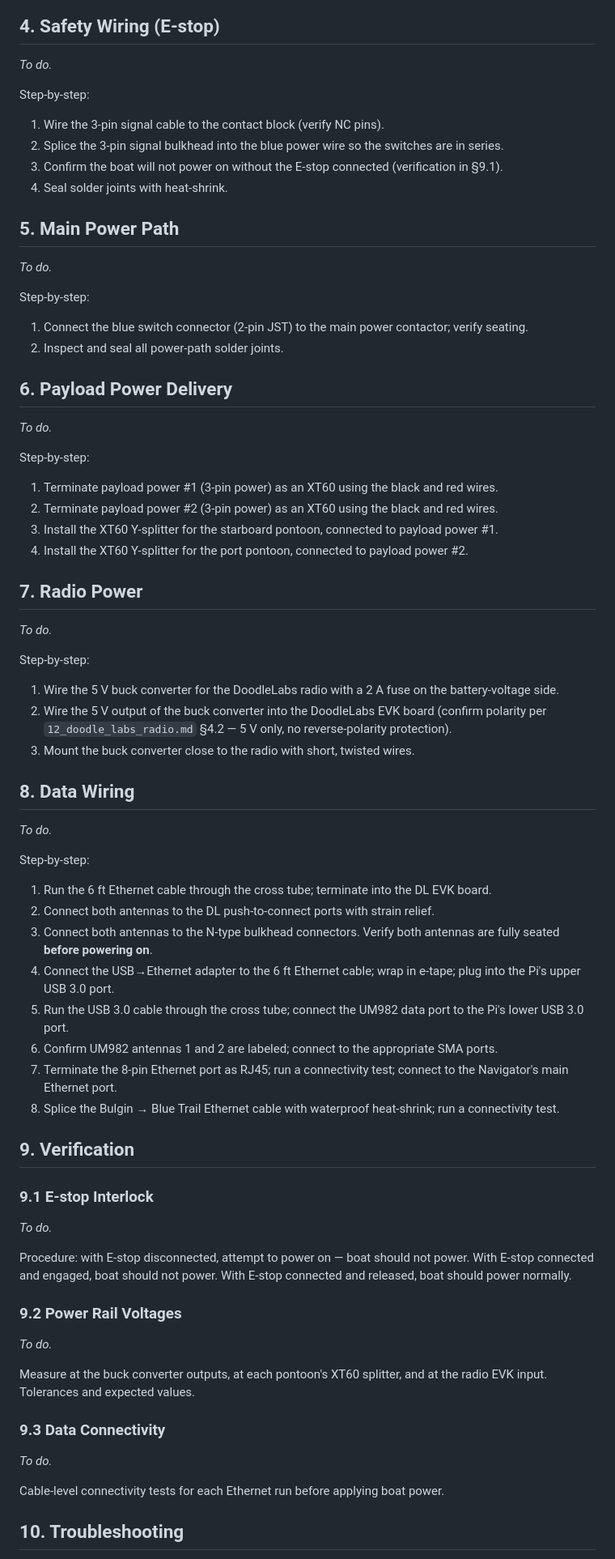
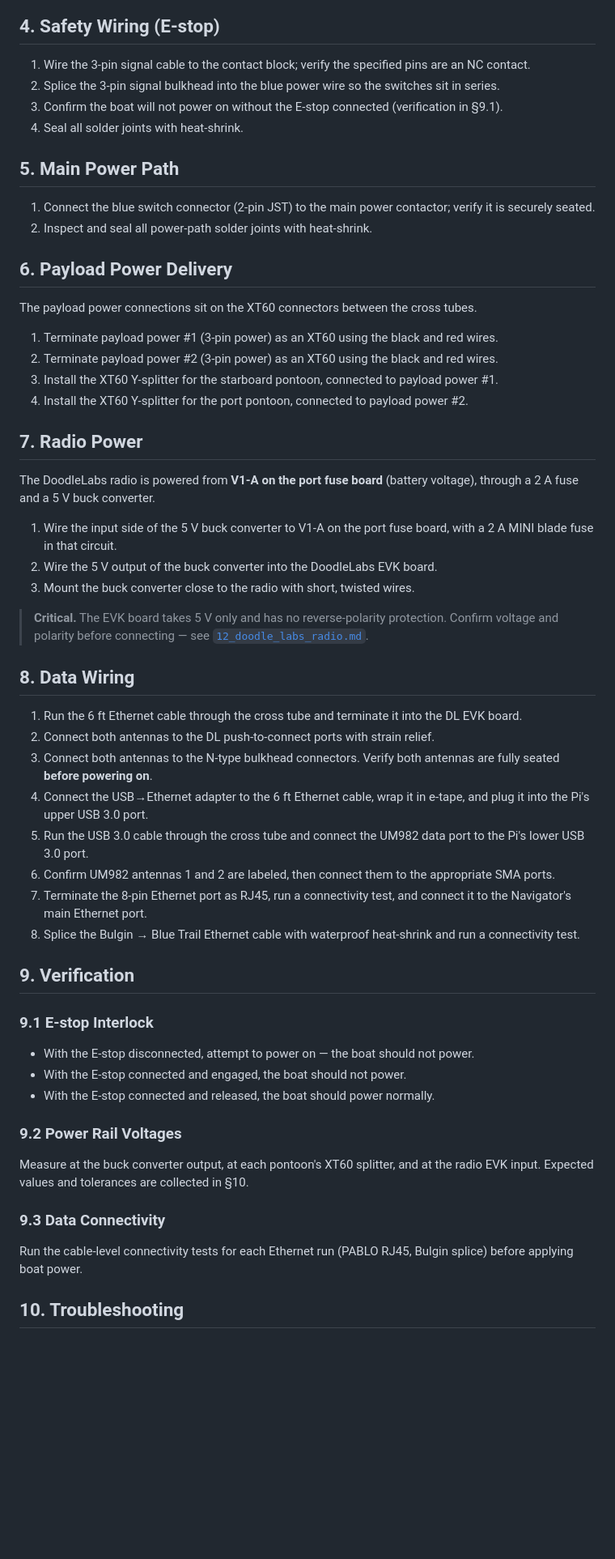
Before and after one commit to pavlab-mit/moos-ivp-greece, a Markdown page: documentation/11_electrical_wiring.md, the part around one of its changes. Shown at 81% size. Rendered like a GitHub page; blank space fills up the shorter version.

```diff
--- a/documentation/11_electrical_wiring.md
+++ b/documentation/11_electrical_wiring.md
@@ -63,91 +88,83 @@ plate.
 
 ## 4. Safety Wiring (E-stop)
-_To do._
 
-Step-by-step:
-
-1. Wire the 3-pin signal cable to the contact block (verify NC pins).
-2. Splice the 3-pin signal bulkhead into the blue power wire so the
-   switches are in series.
+1. Wire the 3-pin signal cable to the contact block; verify the specified
+   pins are an NC contact.
+2. Splice the 3-pin signal bulkhead into the blue power wire so the switches
+   sit in series.
 3. Confirm the boat will not power on without the E-stop connected
    (verification in §9.1).
-4. Seal solder joints with heat-shrink.
+4. Seal all solder joints with heat-shrink.
 
 ## 5. Main Power Path
-_To do._
 
-Step-by-step:
-
-1. Connect the blue switch connector (2-pin JST) to the main power
-   contactor; verify seating.
-2. Inspect and seal all power-path solder joints.
+1. Connect the blue switch connector (2-pin JST) to the main power contactor;
+   verify it is securely seated.
+2. Inspect and seal all power-path solder joints with heat-shrink.
 
 ## 6. Payload Power Delivery
-_To do._
 
-Step-by-step:
+The payload power connections sit on the XT60 connectors between the cross
+tubes.
 
-1. Terminate payload power #1 (3-pin power) as an XT60 using the black and
-   red wires.
-2. Terminate payload power #2 (3-pin power) as an XT60 using the black and
-   red wires.
-3. Install the XT60 Y-splitter for the starboard pontoon, connected to
-   payload power #1.
+1. Terminate payload power #1 (3-pin power) as an XT60 using the black and red
+   wires.
+2. Terminate payload power #2 (3-pin power) as an XT60 using the black and red
+   wires.
+3. Install the XT60 Y-splitter for the starboard pontoon, connected to payload
+   power #1.
 4. Install the XT60 Y-splitter for the port pontoon, connected to payload
    power #2.
 
 ## 7. Radio Power
-_To do._
 
-Step-by-step:
+The DoodleLabs radio is powered from **V1-A on the port fuse board** (battery
+voltage), through a 2 A fuse and a 5 V buck converter.
 
-1. Wire the 5 V buck converter for the DoodleLabs radio with a 2 A fuse on
-   the battery-voltage side.
-2. Wire the 5 V output of the buck converter into the DoodleLabs EVK board
-   (confirm polarity per `12_doodle_labs_radio.md` §4.2 — 5 V only, no
-   reverse-polarity protection).
+1. Wire the input side of the 5 V buck converter to V1-A on the port fuse
+   board, with a 2 A MINI blade fuse in that circuit.
+2. Wire the 5 V output of the buck converter into the DoodleLabs EVK board.
 3. Mount the buck converter close to the radio with short, twisted wires.
 
+> **Critical.** The EVK board takes 5 V only and has no reverse-polarity
+> protection. Confirm voltage and polarity before connecting — see
+> [`12_doodle_labs_radio.md`](12_doodle_labs_radio.md).
+
 ## 8. Data Wiring
-_To do._
 
-Step-by-step:
-
-1. Run the 6 ft Ethernet cable through the cross tube; terminate into the
+1. Run the 6 ft Ethernet cable through the cross tube and terminate it into the
    DL EVK board.
 2. Connect both antennas to the DL push-to-connect ports with strain relief.
 3. Connect both antennas to the N-type bulkhead connectors. Verify both
    antennas are fully seated **before powering on**.
-4. Connect the USB→Ethernet adapter to the 6 ft Ethernet cable; wrap in
-   e-tape; plug into the Pi's upper USB 3.0 port.
-5. Run the USB 3.0 cable through the cross tube; connect the UM982 data
-   port to the Pi's lower USB 3.0 port.
-6. Confirm UM982 antennas 1 and 2 are labeled; connect to the appropriate
-   SMA ports.
-7. Terminate the 8-pin Ethernet port as RJ45; run a connectivity test;
-   connect to the Navigator's main Ethernet port.
-8. Splice the Bulgin → Blue Trail Ethernet cable with waterproof
-   heat-shrink; run a connectivity test.
+4. Connect the USB→Ethernet adapter to the 6 ft Ethernet cable, wrap it in
+   e-tape, and plug it into the Pi's upper USB 3.0 port.
+5. Run the USB 3.0 cable through the cross tube and connect the UM982 data port
+   to the Pi's lower USB 3.0 port.
+6. Confirm UM982 antennas 1 and 2 are labeled, then connect them to the
+   appropriate SMA ports.
+7. Terminate the 8-pin Ethernet port as RJ45, run a connectivity test, and
+   connect it to the Navigator's main Ethernet port.
+8. Splice the Bulgin → Blue Trail Ethernet cable with waterproof heat-shrink
+   and run a connectivity test.
 
 ## 9. Verification
 
 ### 9.1 E-stop Interlock
-_To do._
 
-Procedure: with E-stop disconnected, attempt to power on — boat should not
-power. With E-stop connected and engaged, boat should not power. With
-E-stop connected and released, boat should power normally.
+- With the E-stop disconnected, attempt to power on — the boat should not
+  power.
+- With the E-stop connected and engaged, the boat should not power.
+- With the E-stop connected and released, the boat should power normally.
 
 ### 9.2 Power Rail Voltages
-_To do._
 
-Measure at the buck converter outputs, at each pontoon's XT60 splitter,
-and at the radio EVK input. Tolerances and expected values.
+Measure at the buck converter output, at each pontoon's XT60 splitter, and at
+the radio EVK input. Expected values and tolerances are collected in §10.
 
 ### 9.3 Data Connectivity
-_To do._
 
-Cable-level connectivity tests for each Ethernet run before applying boat
-power.
+Run the cable-level connectivity tests for each Ethernet run (PABLO RJ45,
+Bulgin splice) before applying boat power.
 
 ## 10. Troubleshooting
```
Also changed, not shown: other parts of documentation/11_electrical_wiring.md (+80 -33 lines).
